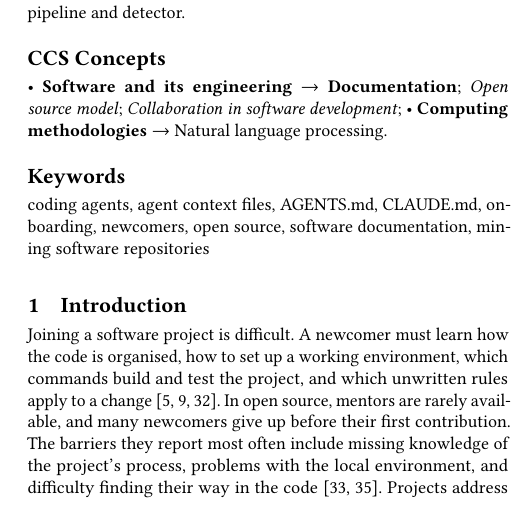
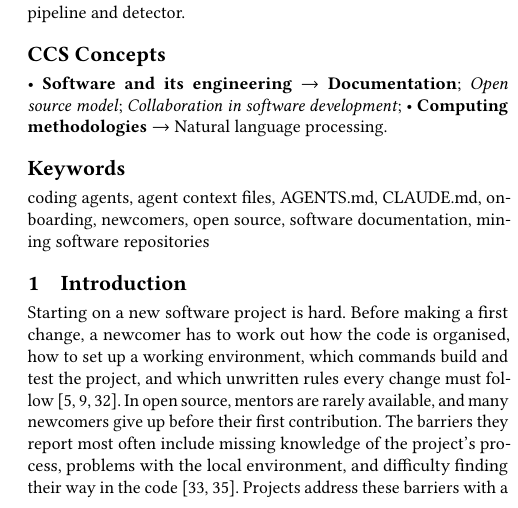
Before and after one commit to himans-iitk/CS507A, a LaTeX paper (paper/main.tex): part of one column of page 1 of 11, cut so that both start at the same text. Compiled offline with pdfLaTeX.

Commit message:
Intro: crisper opening sentence
Co-Authored-By: Claude Opus 5.5 <noreply@anthropic.com>

```diff
--- a/paper/main.tex
+++ b/paper/main.tex
@@ -57,9 +57,10 @@ source, software documentation, mining software repositories}
 \section{Introduction}
 %======================================================================
 
-Joining a software project is difficult. A newcomer must learn how the code is organised, how to
-set up a working environment, which commands build and test the project, and which unwritten rules
-apply to a change~\cite{sim1998rampup,begel2008novice,dagenais2010landscape}. In open source,
+Starting on a new software project is hard. Before making a first change, a newcomer has to work
+out how the code is organised, how to set up a working environment, which commands build and test
+the project, and which unwritten rules every change must
+follow~\cite{sim1998rampup,begel2008novice,dagenais2010landscape}. In open source,
 mentors are rarely available, and many newcomers give up before their first contribution. The
 barriers they report most often include missing knowledge of the project's process, problems with
 the local environment, and difficulty finding their way in the
```
Also changed, not shown: analysis/FINAL_RESULTS.md (+1 -1 lines), 1 other file.
